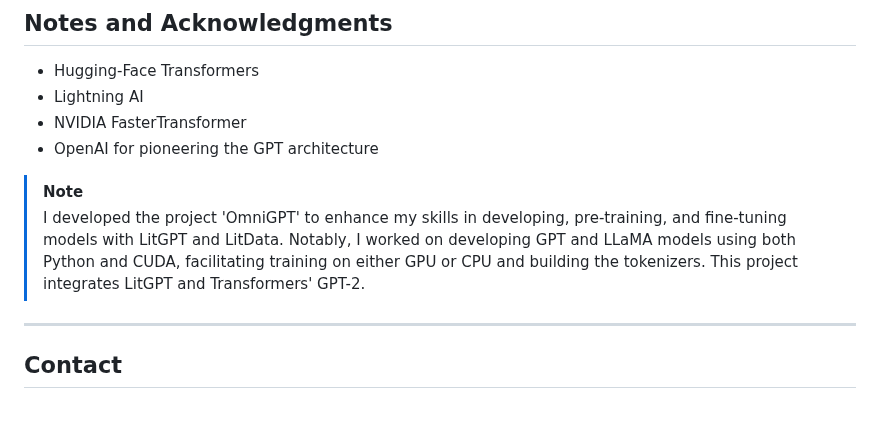
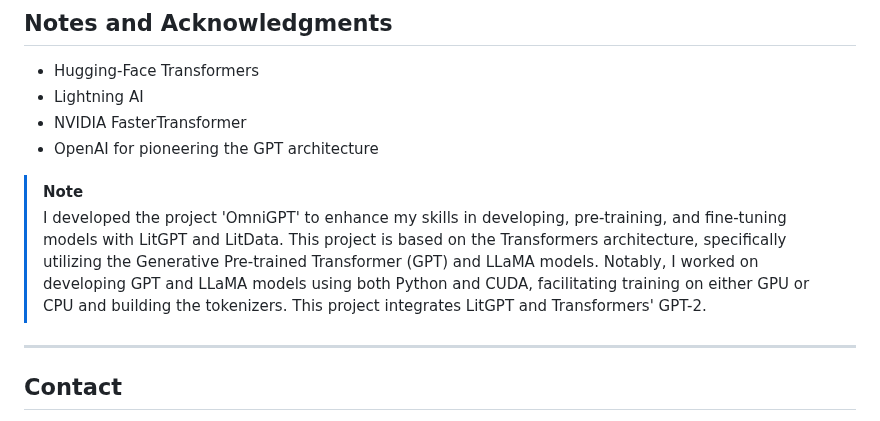
Before and after one commit to Esmail-ibraheem/nanograd, a Markdown page: README.md, the part around the change. Drawn GitHub-style.

```diff
--- a/README.md
+++ b/README.md
@@ -179,7 +179,7 @@ This project is licensed under the MIT License. See the [LICENSE file](https://g
 - OpenAI for pioneering the GPT architecture
 
 > [!NOTE]
-> I developed the project 'OmniGPT' to enhance my skills in developing, pre-training, and fine-tuning models with LitGPT and LitData. Notably, I worked on developing GPT and LLaMA models using both Python and CUDA, facilitating training on either GPU or CPU and building the tokenizers. This project integrates LitGPT and Transformers' GPT-2.
+> I developed the project 'OmniGPT' to enhance my skills in developing, pre-training, and fine-tuning models with LitGPT and LitData. This project is based on the Transformers architecture, specifically utilizing the Generative Pre-trained Transformer (GPT) and LLaMA models. Notably, I worked on developing GPT and LLaMA models using both Python and CUDA, facilitating training on either GPU or CPU and building the tokenizers. This project integrates LitGPT and Transformers' GPT-2.
 
 ---
 
```
